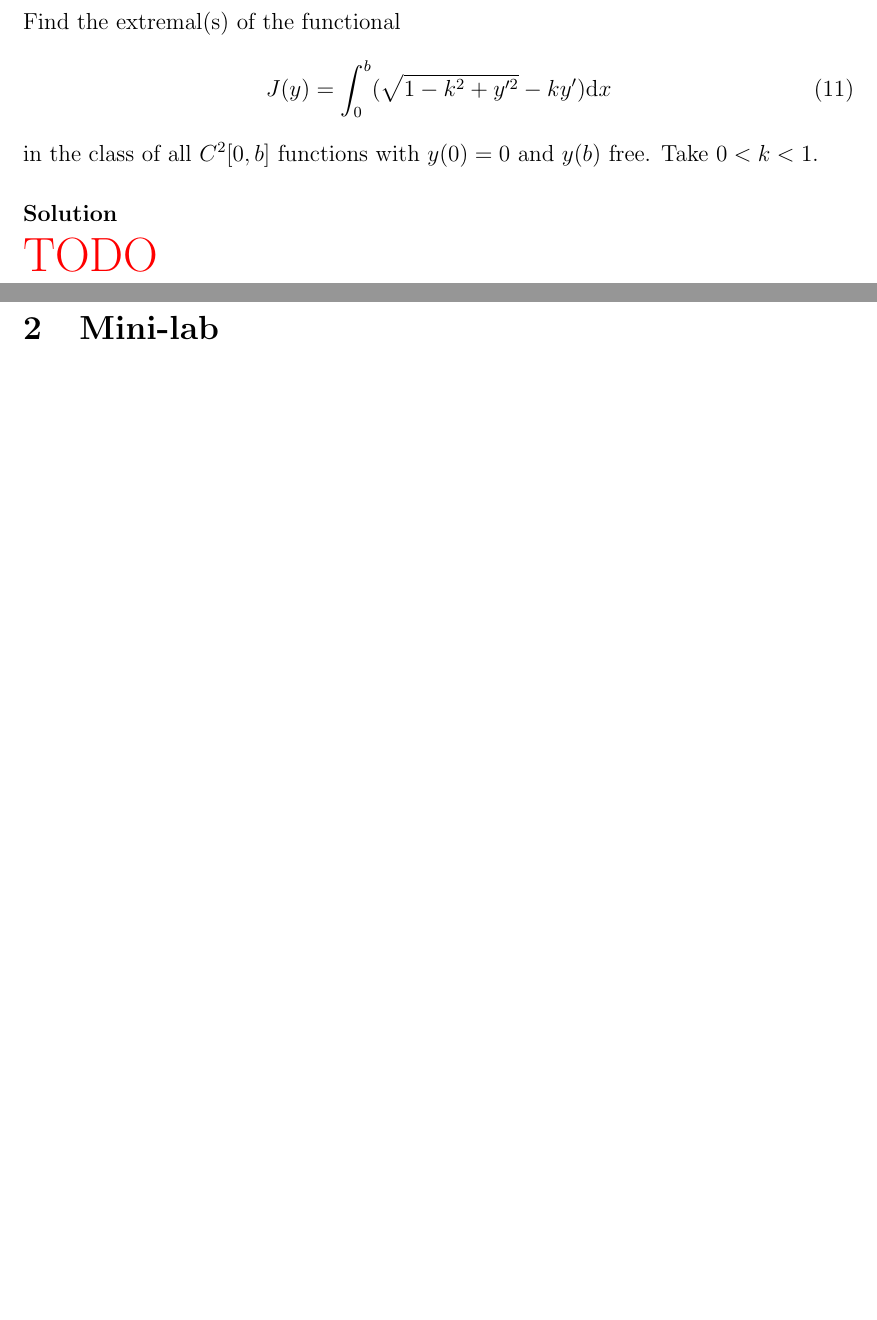
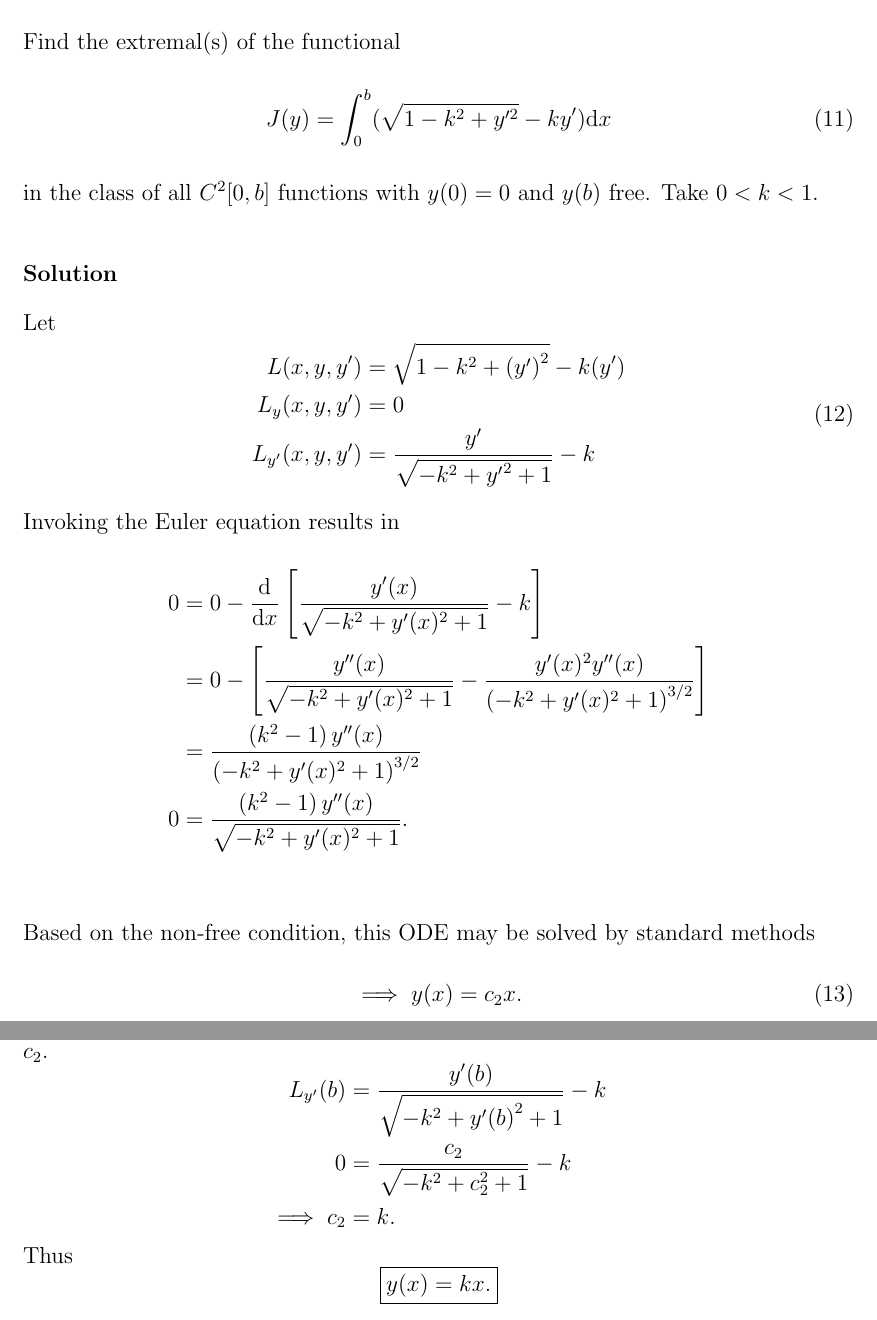
Before and after one commit to hershal/m374m, a LaTeX problem sheet (homeworks/hw11/hw11.tex): two parts of pages 7 and 9 of 9 before the commit and two parts of pages 7 and 8 of 9 after it, joined at a grey line, cut so that both start at the same text, the shorter picture padded with empty space. Compiled offline with pdfLaTeX; a LaTeX package or settings file that is missing is left out.

Commit message:
hw11/4.4.7: finished

```diff
--- a/homeworks/hw11/hw11.tex
+++ b/homeworks/hw11/hw11.tex
@@ -190,7 +190,40 @@ in the class of all $C^2[0,b]$ functions with $y(0)=0$ and $y(b)$ free. Take
 $0<k<1$.
 
 \subsubsection*{Solution}
-\todo{}
+Let
+\begin{equation}
+  \label{eq:7-l-equations}
+  \begin{aligned}
+    L(x,y,y') &= \sqrt{1-k^2+{(y')}^2}-k(y') \\
+    L_y(x,y,y') &= 0 \\
+    L_{y'}(x,y,y') &= \frac{y'}{\sqrt{-k^2+{y'}^2+1}}-k \\
+  \end{aligned}
+\end{equation}
+Invoking the Euler equation results in
+\begin{align*}
+0 &= 0 - \od{}{x}\left[\frac{y'(x)}{\sqrt{-k^2+y'(x)^2+1}}-k\right] \\
+  &= 0 - \left[ \frac{y''(x)}{\sqrt{-k^2+y'(x)^2+1}}-\frac{y'(x)^2 y''(x)}{\left(-k^2+y'(x)^2+1\right)^{3/2}} \right] \\
+  &= \frac{\left(k^2-1\right) y''(x)}{\left(-k^2+y'(x)^2+1\right)^{3/2}} \\
+  0 &= \frac{\left(k^2-1\right) y''(x)}{\sqrt{-k^2+y'(x)^2+1}}. \\
+\end{align*}
+Based on the non-free condition, this ODE may be solved by standard methods
+\begin{equation}
+  \label{eq:7-y-with-constant}
+  \implies y(x) = c_2 x.
+\end{equation}
+We may insert the derivative of \cref{eq:7-y-with-constant} into the $L_{y'}$
+equation in \cref{eq:7-l-equations} to obtain $c_2$.
+\begin{equation*}
+  \begin{aligned}
+    L_{y'}(b) &= \frac{y'(b)}{\sqrt{-k^2+{y'(b)}^2+1}}-k \\
+    0 &= \frac{c_2}{\sqrt{-k^2+c_2^2+1}}-k \\
+    \implies c_2 &= k.
+  \end{aligned}
+\end{equation*}
+Thus
+\begin{equation*}
+  \boxed{y(x) = k x.}
+\end{equation*}
 
 \section{Mini-lab}
 
```
